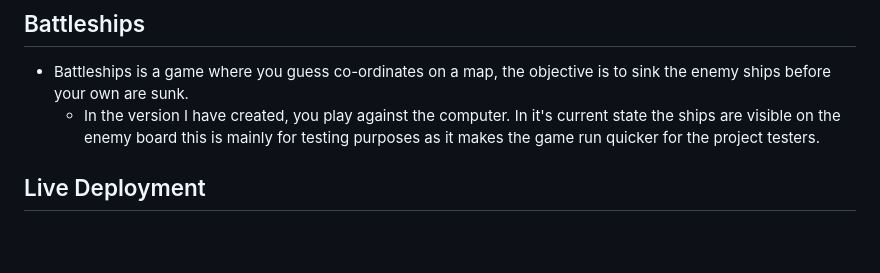
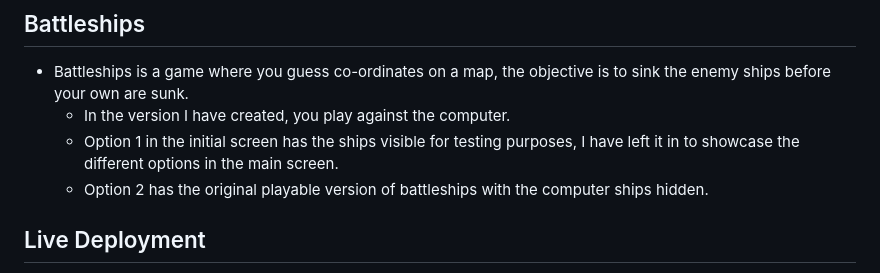
Before and after one commit to LiamEdwards931/Terminal-games, a Markdown page: README.md, the part around the change. Drawn GitHub-style; blank space fills up the shorter version.

Commit message:
update the battleships section in the README

```diff
--- a/README.md
+++ b/README.md
@@ -5,7 +5,9 @@
 
 ## Battleships
 - Battleships is a game where you guess co-ordinates on a map, the objective is to sink the enemy ships before your own are sunk.
-    - In the version I have created, you play against the computer. In it's current state the ships are visible on the enemy board this is mainly for testing purposes as it makes the game run quicker for the project testers.
+    - In the version I have created, you play against the computer.
+    - Option 1 in the initial screen has the ships visible for testing purposes, I have left it in to showcase the different options in the main screen.
+    - Option 2 has the original playable version of battleships with the computer ships hidden.
 
 ## Live Deployment
 - Terminal games is deployed through Heroku the live deployment is here: [Terminal-Games](https://terminal-games-a4b70cb979e5.herokuapp.com/)
```
